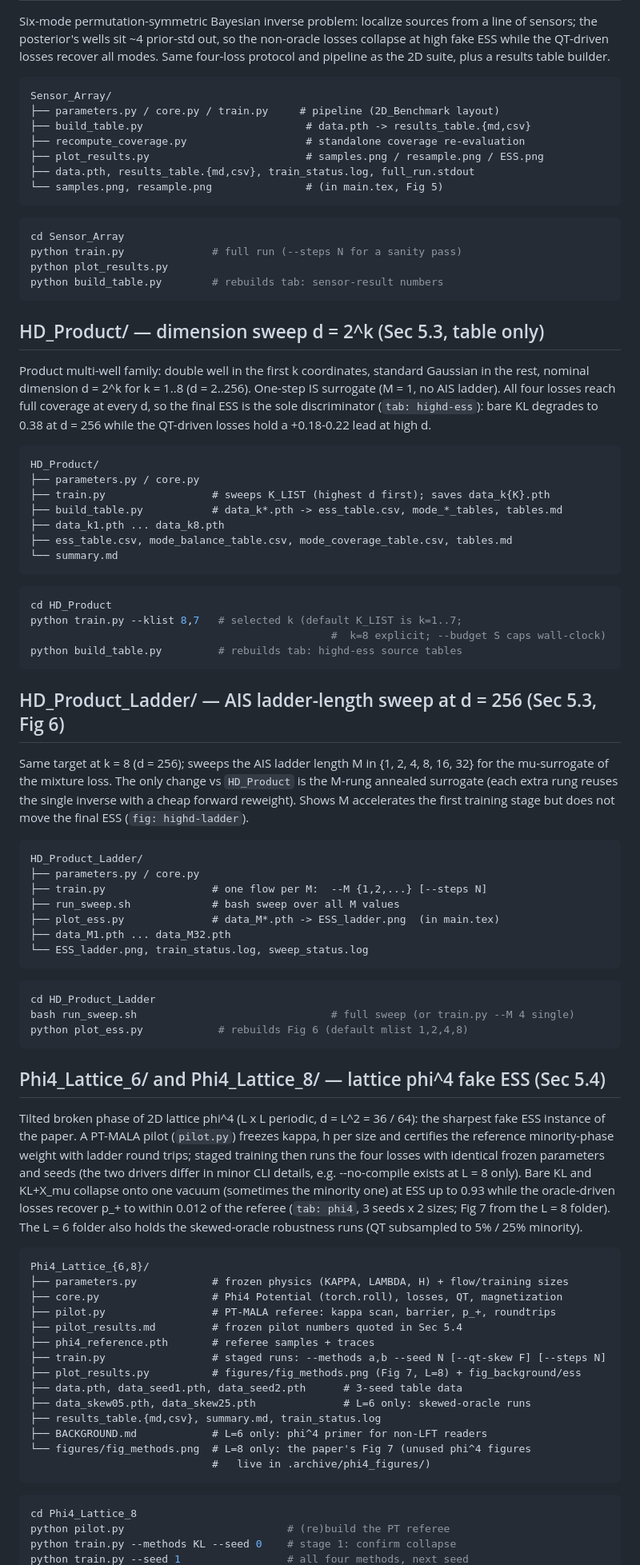
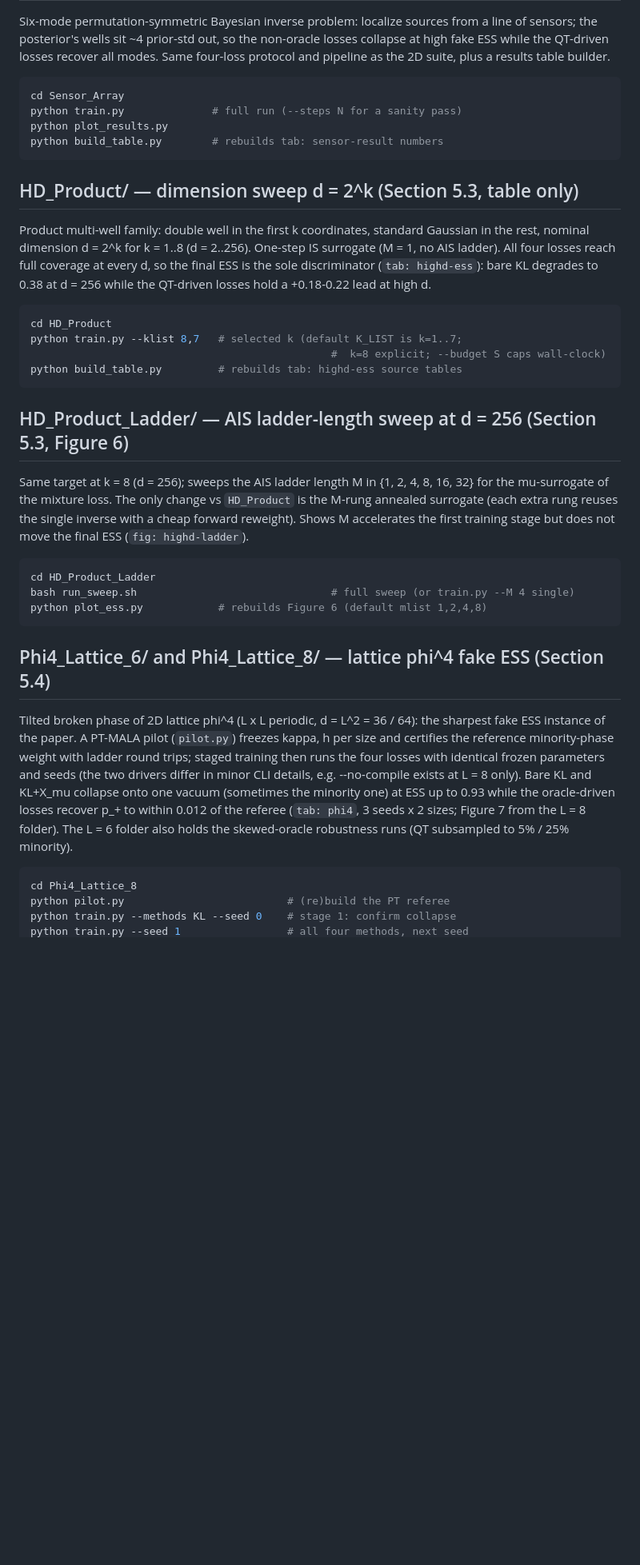
Before and after one commit to xuda-ye-math/KLXX, a Markdown page: README.md, the part around one of its changes. Shown at 80% size. Drawn GitHub-style; blank space fills up the shorter version.

````diff
--- a/README.md
+++ b/README.md
@@ -67,16 +71,6 @@ python plot_results.py   # rebuilds the three PNGs from data.pth
 Six-mode permutation-symmetric Bayesian inverse problem: localize sources from a line of sensors; the posterior's wells sit ~4 prior-std out, so the non-oracle losses collapse at
 high fake ESS while the QT-driven losses recover all modes. Same four-loss protocol and
 pipeline as the 2D suite, plus a results table builder.
-
-```
-Sensor_Array/
-├── parameters.py / core.py / train.py     # pipeline (2D_Benchmark layout)
-├── build_table.py                          # data.pth -> results_table.{md,csv}
-├── recompute_coverage.py                   # standalone coverage re-evaluation
-├── plot_results.py                         # samples.png / resample.png / ESS.png
-├── data.pth, results_table.{md,csv}, train_status.log, full_run.stdout
-└── samples.png, resample.png               # (in main.tex, Fig 5)
-```
 
 ```bash
 cd Sensor_Array
@@ -85,23 +79,13 @@ python plot_results.py
 python build_table.py        # rebuilds tab: sensor-result numbers
 ```
 
-## HD_Product/ — dimension sweep d = 2^k (Sec 5.3, table only)
+## HD_Product/ — dimension sweep d = 2^k (Section 5.3, table only)
 
 Product multi-well family: double well in the first k coordinates, standard Gaussian in
 the rest, nominal dimension d = 2^k for k = 1..8 (d = 2..256). One-step IS surrogate
 (M = 1, no AIS ladder). All four losses reach full coverage at every d, so the final ESS
 is the sole discriminator (`tab: highd-ess`): bare KL degrades to 0.38 at d = 256 while
 the QT-driven losses hold a +0.18-0.22 lead at high d.
-
-```
-HD_Product/
-├── parameters.py / core.py
-├── train.py                 # sweeps K_LIST (highest d first); saves data_k{K}.pth
-├── build_table.py           # data_k*.pth -> ess_table.csv, mode_*_tables, tables.md
-├── data_k1.pth ... data_k8.pth
-├── ess_table.csv, mode_balance_table.csv, mode_coverage_table.csv, tables.md
-└── summary.md
-```
 
 ```bash
 cd HD_Product
@@ -110,7 +94,7 @@ python train.py --klist 8,7   # selected k (default K_LIST is k=1..7;
 python build_table.py         # rebuilds tab: highd-ess source tables
 ```
 
-## HD_Product_Ladder/ — AIS ladder-length sweep at d = 256 (Sec 5.3, Fig 6)
+## HD_Product_Ladder/ — AIS ladder-length sweep at d = 256 (Section 5.3, Figure 6)
 
 Same target at k = 8 (d = 256); sweeps the AIS ladder length M in {1, 2, 4, 8, 16, 32}
 for the mu-surrogate of the mixture loss. The only change vs `HD_Product` is the M-rung
@@ -118,23 +102,13 @@ annealed surrogate (each extra rung reuses the single inverse with a cheap forwa
 reweight). Shows M accelerates the first training stage but does not move the final ESS
 (`fig: highd-ladder`).
 
-```
-HD_Product_Ladder/
-├── parameters.py / core.py
-├── train.py                 # one flow per M:  --M {1,2,...} [--steps N]
-├── run_sweep.sh             # bash sweep over all M values
-├── plot_ess.py              # data_M*.pth -> ESS_ladder.png  (in main.tex)
-├── data_M1.pth ... data_M32.pth
-└── ESS_ladder.png, train_status.log, sweep_status.log
-```
-
 ```bash
 cd HD_Product_Ladder
 bash run_sweep.sh                               # full sweep (or train.py --M 4 single)
-python plot_ess.py            # rebuilds Fig 6 (default mlist 1,2,4,8)
+python plot_ess.py            # rebuilds Figure 6 (default mlist 1,2,4,8)
 ```
 
-## Phi4_Lattice_6/ and Phi4_Lattice_8/ — lattice phi^4 fake ESS (Sec 5.4)
+## Phi4_Lattice_6/ and Phi4_Lattice_8/ — lattice phi^4 fake ESS (Section 5.4)
 
 Tilted broken phase of 2D lattice phi^4 (L x L periodic, d = L^2 = 36 / 64): the
 sharpest fake ESS instance of the paper. A PT-MALA pilot (`pilot.py`) freezes kappa, h
@@ -143,25 +117,8 @@ staged training then runs the four losses with identical frozen parameters and s
 (the two drivers differ in minor CLI details, e.g. --no-compile exists at L = 8 only).
 Bare KL and KL+X_mu collapse onto one vacuum (sometimes the minority one) at ESS up to
 0.93 while the oracle-driven losses recover p_+ to within 0.012 of the referee
-(`tab: phi4`, 3 seeds x 2 sizes; Fig 7 from the L = 8 folder). The L = 6 folder also
+(`tab: phi4`, 3 seeds x 2 sizes; Figure 7 from the L = 8 folder). The L = 6 folder also
 holds the skewed-oracle robustness runs (QT subsampled to 5% / 25% minority).
-
-```
-Phi4_Lattice_{6,8}/
-├── parameters.py            # frozen physics (KAPPA, LAMBDA, H) + flow/training sizes
-├── core.py                  # Phi4 Potential (torch.roll), losses, QT, magnetization
-├── pilot.py                 # PT-MALA referee: kappa scan, barrier, p_+, roundtrips
-├── pilot_results.md         # frozen pilot numbers quoted in Sec 5.4
-├── phi4_reference.pth       # referee samples + traces
-├── train.py                 # staged runs: --methods a,b --seed N [--qt-skew F] [--steps N]
-├── plot_results.py          # figures/fig_methods.png (Fig 7, L=8) + fig_background/ess
-├── data.pth, data_seed1.pth, data_seed2.pth      # 3-seed table data
-├── data_skew05.pth, data_skew25.pth              # L=6 only: skewed-oracle runs
-├── results_table.{md,csv}, summary.md, train_status.log
-├── BACKGROUND.md            # L=6 only: phi^4 primer for non-LFT readers
-└── figures/fig_methods.png  # L=8 only: the paper's Fig 7 (unused phi^4 figures
-                             #   live in .archive/phi4_figures/)
-```
 
 ```bash
 cd Phi4_Lattice_8
````
Also changed, not shown: other parts of README.md (+35 -46 lines).
